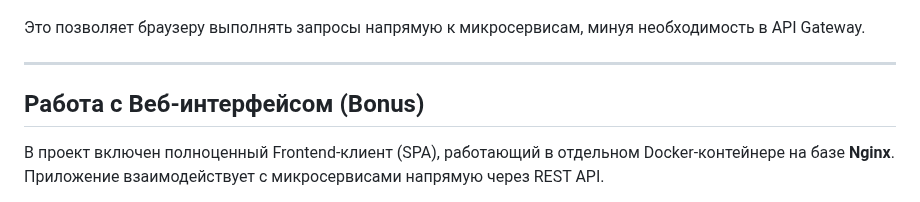
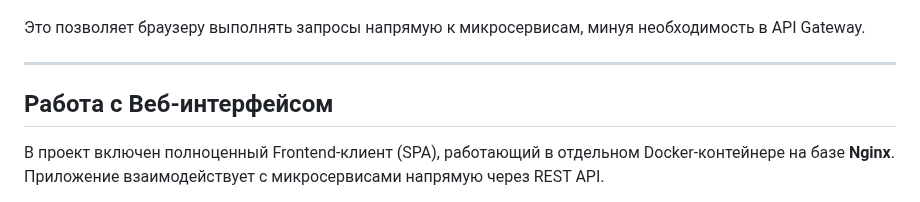
Before and after one commit to DarkRecklessness/ShopService, a Markdown page: README.md, the part around the change. GitHub-like rendering.

```diff
--- a/README.md
+++ b/README.md
@@ -202,7 +202,7 @@ void after_handle(crow::request& req, crow::response& res, context& ctx) {
 
 ---
 
-## Работа с Веб-интерфейсом (Bonus)
+## Работа с Веб-интерфейсом
 
 В проект включен полноценный Frontend-клиент (SPA), работающий в отдельном Docker-контейнере на базе **Nginx**. Приложение взаимодействует с микросервисами напрямую через REST API.
 
```
